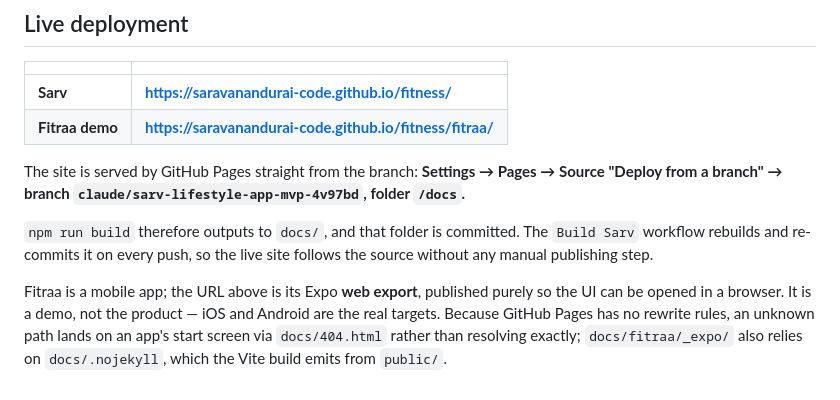
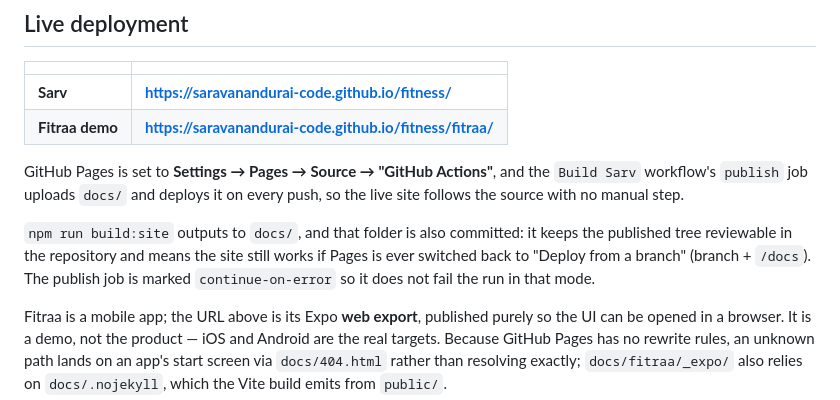
Before and after one commit to saravanandurai-code/fitness, a Markdown page: README.md, the part around the change. Rendered like a GitHub page.

Commit message:
Correct the deployment docs to match the actual Pages setup
configure-pages succeeded in the publish job, which only happens when the
Pages source is "GitHub Actions" — so the README's description of a
branch-and-folder setup was wrong. Documented the real arrangement and why
docs/ is still committed.

Co-Authored-By: Claude Opus 5 <noreply@anthropic.com>
Claude-Session: https://claude.ai/code/session_01EnrEkpkGUcXTTgipzBaodH

```diff
--- a/README.md
+++ b/README.md
@@ -38,12 +38,14 @@ host without server rewrites.
 | **Sarv** | **https://saravanandurai-code.github.io/fitness/** |
 | **Fitraa demo** | **https://saravanandurai-code.github.io/fitness/fitraa/** |
 
-The site is served by GitHub Pages straight from the branch: **Settings → Pages → Source
-"Deploy from a branch" → branch `claude/sarv-lifestyle-app-mvp-4v97bd`, folder `/docs`.**
+GitHub Pages is set to **Settings → Pages → Source → "GitHub Actions"**, and the `Build Sarv`
+workflow's `publish` job uploads `docs/` and deploys it on every push, so the live site follows the
+source with no manual step.
 
-`npm run build` therefore outputs to `docs/`, and that folder is committed. The
-`Build Sarv` workflow rebuilds and re-commits it on every push, so the live site follows the
-source without any manual publishing step.
+`npm run build:site` outputs to `docs/`, and that folder is also committed: it keeps the published
+tree reviewable in the repository and means the site still works if Pages is ever switched back to
+"Deploy from a branch" (branch + `/docs`). The publish job is marked `continue-on-error` so it does
+not fail the run in that mode.
 
 Fitraa is a mobile app; the URL above is its Expo **web export**, published purely so the UI can be
 opened in a browser. It is a demo, not the product — iOS and Android are the real targets. Because
```
